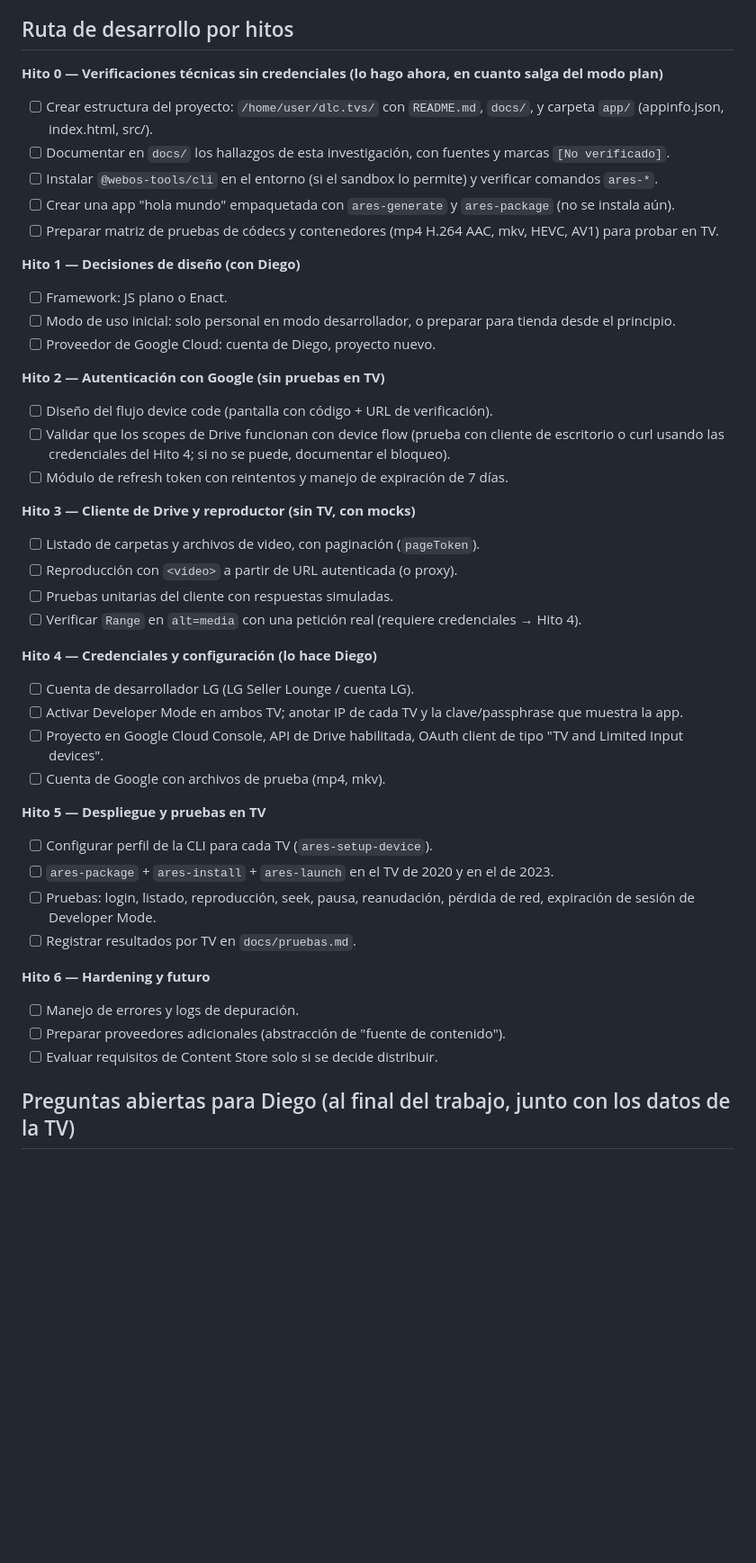
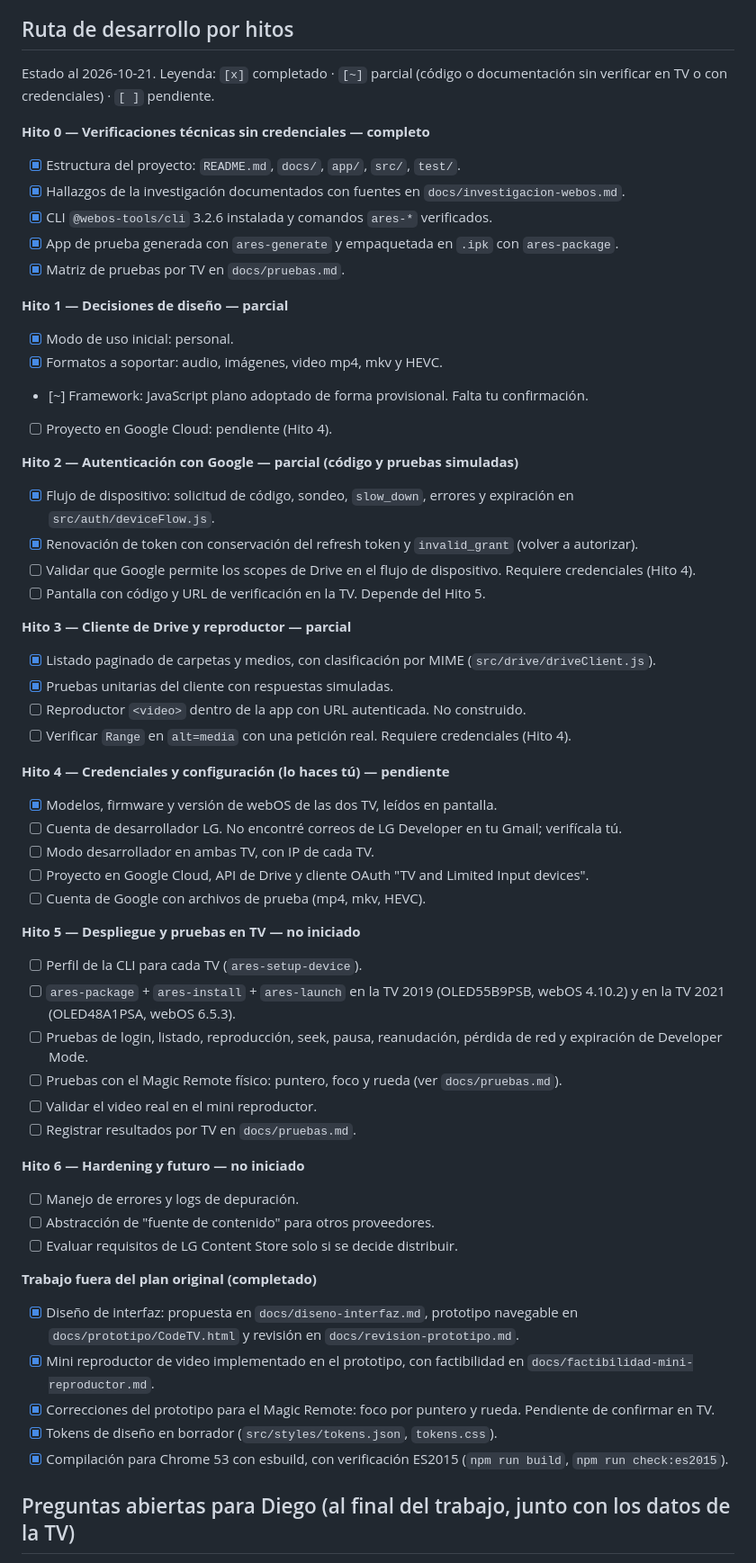
Before and after one commit to diegodelacruz/dlc.tvs, a Markdown page: docs/plan.md, the part around the change. Shown at 90% size. GitHub-like rendering; blank space fills up the shorter version.

Commit message:
Actualiza el plan con el estado real de cada hito
- Marca completados, parciales y pendientes por hito
- Agrega el trabajo fuera del plan original (diseño, prototipo, compilación Chrome 53)
- Corrige nombres de TV a los modelos reales (2019 y 2021)

Co-Authored-By: Claude Haiku 5.5 <noreply@anthropic.com>
Claude-Session: https://claude.ai/code/session_013ARMXBTRaTH8z6GJBhbY6z

```diff
--- a/docs/plan.md
+++ b/docs/plan.md
@@ -61,45 +61,59 @@ Puntos abiertos de arquitectura:
 
 ## Ruta de desarrollo por hitos
 
-**Hito 0 — Verificaciones técnicas sin credenciales (lo hago ahora, en cuanto salga del modo plan)**
-- [ ] Crear estructura del proyecto: `/home/user/dlc.tvs/` con `README.md`, `docs/`, y carpeta `app/` (appinfo.json, index.html, src/).
-- [ ] Documentar en `docs/` los hallazgos de esta investigación, con fuentes y marcas `[No verificado]`.
-- [ ] Instalar `@webos-tools/cli` en el entorno (si el sandbox lo permite) y verificar comandos `ares-*`.
-- [ ] Crear una app "hola mundo" empaquetada con `ares-generate` y `ares-package` (no se instala aún).
-- [ ] Preparar matriz de pruebas de códecs y contenedores (mp4 H.264 AAC, mkv, HEVC, AV1) para probar en TV.
+Estado al 2026-10-21. Leyenda: `[x]` completado · `[~]` parcial (código o documentación sin verificar en TV o con credenciales) · `[ ]` pendiente.
 
-**Hito 1 — Decisiones de diseño (con Diego)**
-- [ ] Framework: JS plano o Enact.
-- [ ] Modo de uso inicial: solo personal en modo desarrollador, o preparar para tienda desde el principio.
-- [ ] Proveedor de Google Cloud: cuenta de Diego, proyecto nuevo.
+**Hito 0 — Verificaciones técnicas sin credenciales — completo**
+- [x] Estructura del proyecto: `README.md`, `docs/`, `app/`, `src/`, `test/`.
+- [x] Hallazgos de la investigación documentados con fuentes en `docs/investigacion-webos.md`.
+- [x] CLI `@webos-tools/cli` 3.2.6 instalada y comandos `ares-*` verificados.
+- [x] App de prueba generada con `ares-generate` y empaquetada en `.ipk` con `ares-package`.
+- [x] Matriz de pruebas por TV en `docs/pruebas.md`.
 
-**Hito 2 — Autenticación con Google (sin pruebas en TV)**
-- [ ] Diseño del flujo device code (pantalla con código + URL de verificación).
-- [ ] Validar que los scopes de Drive funcionan con device flow (prueba con cliente de escritorio o curl usando las credenciales del Hito 4; si no se puede, documentar el bloqueo).
-- [ ] Módulo de refresh token con reintentos y manejo de expiración de 7 días.
+**Hito 1 — Decisiones de diseño — parcial**
+- [x] Modo de uso inicial: personal.
+- [x] Formatos a soportar: audio, imágenes, video mp4, mkv y HEVC.
+- [~] Framework: JavaScript plano adoptado de forma provisional. Falta tu confirmación.
+- [ ] Proyecto en Google Cloud: pendiente (Hito 4).
 
-**Hito 3 — Cliente de Drive y reproductor (sin TV, con mocks)**
-- [ ] Listado de carpetas y archivos de video, con paginación (`pageToken`).
-- [ ] Reproducción con `<video>` a partir de URL autenticada (o proxy).
-- [ ] Pruebas unitarias del cliente con respuestas simuladas.
-- [ ] Verificar `Range` en `alt=media` con una petición real (requiere credenciales → Hito 4).
+**Hito 2 — Autenticación con Google — parcial (código y pruebas simuladas)**
+- [x] Flujo de dispositivo: solicitud de código, sondeo, `slow_down`, errores y expiración en `src/auth/deviceFlow.js`.
+- [x] Renovación de token con conservación del refresh token y `invalid_grant` (volver a autorizar).
+- [ ] Validar que Google permite los scopes de Drive en el flujo de dispositivo. Requiere credenciales (Hito 4).
+- [ ] Pantalla con código y URL de verificación en la TV. Depende del Hito 5.
 
-**Hito 4 — Credenciales y configuración (lo hace Diego)**
-- [ ] Cuenta de desarrollador LG (LG Seller Lounge / cuenta LG).
-- [ ] Activar Developer Mode en ambos TV; anotar IP de cada TV y la clave/passphrase que muestra la app.
-- [ ] Proyecto en Google Cloud Console, API de Drive habilitada, OAuth client de tipo "TV and Limited Input devices".
-- [ ] Cuenta de Google con archivos de prueba (mp4, mkv).
+**Hito 3 — Cliente de Drive y reproductor — parcial**
+- [x] Listado paginado de carpetas y medios, con clasificación por MIME (`src/drive/driveClient.js`).
+- [x] Pruebas unitarias del cliente con respuestas simuladas.
+- [ ] Reproductor `<video>` dentro de la app con URL autenticada. No construido.
+- [ ] Verificar `Range` en `alt=media` con una petición real. Requiere credenciales (Hito 4).
 
-**Hito 5 — Despliegue y pruebas en TV**
-- [ ] Configurar perfil de la CLI para cada TV (`ares-setup-device`).
-- [ ] `ares-package` + `ares-install` + `ares-launch` en el TV de 2020 y en el de 2023.
-- [ ] Pruebas: login, listado, reproducción, seek, pausa, reanudación, pérdida de red, expiración de sesión de Developer Mode.
+**Hito 4 — Credenciales y configuración (lo haces tú) — pendiente**
+- [x] Modelos, firmware y versión de webOS de las dos TV, leídos en pantalla.
+- [ ] Cuenta de desarrollador LG. No encontré correos de LG Developer en tu Gmail; verifícala tú.
+- [ ] Modo desarrollador en ambas TV, con IP de cada TV.
+- [ ] Proyecto en Google Cloud, API de Drive y cliente OAuth "TV and Limited Input devices".
+- [ ] Cuenta de Google con archivos de prueba (mp4, mkv, HEVC).
+
+**Hito 5 — Despliegue y pruebas en TV — no iniciado**
+- [ ] Perfil de la CLI para cada TV (`ares-setup-device`).
+- [ ] `ares-package` + `ares-install` + `ares-launch` en la TV 2019 (OLED55B9PSB, webOS 4.10.2) y en la TV 2021 (OLED48A1PSA, webOS 6.5.3).
+- [ ] Pruebas de login, listado, reproducción, seek, pausa, reanudación, pérdida de red y expiración de Developer Mode.
+- [ ] Pruebas con el Magic Remote físico: puntero, foco y rueda (ver `docs/pruebas.md`).
+- [ ] Validar el video real en el mini reproductor.
 - [ ] Registrar resultados por TV en `docs/pruebas.md`.
 
-**Hito 6 — Hardening y futuro**
+**Hito 6 — Hardening y futuro — no iniciado**
 - [ ] Manejo de errores y logs de depuración.
-- [ ] Preparar proveedores adicionales (abstracción de "fuente de contenido").
-- [ ] Evaluar requisitos de Content Store solo si se decide distribuir.
+- [ ] Abstracción de "fuente de contenido" para otros proveedores.
+- [ ] Evaluar requisitos de LG Content Store solo si se decide distribuir.
+
+**Trabajo fuera del plan original (completado)**
+- [x] Diseño de interfaz: propuesta en `docs/diseno-interfaz.md`, prototipo navegable en `docs/prototipo/CodeTV.html` y revisión en `docs/revision-prototipo.md`.
+- [x] Mini reproductor de video implementado en el prototipo, con factibilidad en `docs/factibilidad-mini-reproductor.md`.
+- [x] Correcciones del prototipo para el Magic Remote: foco por puntero y rueda. Pendiente de confirmar en TV.
+- [x] Tokens de diseño en borrador (`src/styles/tokens.json`, `tokens.css`).
+- [x] Compilación para Chrome 53 con esbuild, con verificación ES2015 (`npm run build`, `npm run check:es2015`).
 
 ## Preguntas abiertas para Diego (al final del trabajo, junto con los datos de la TV)
 
```
